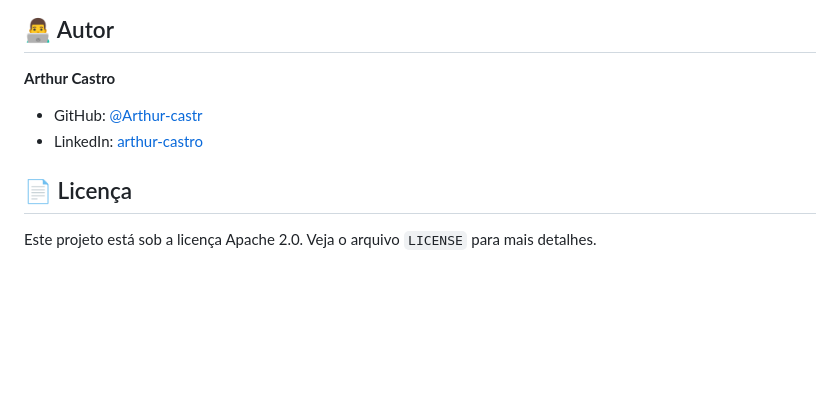
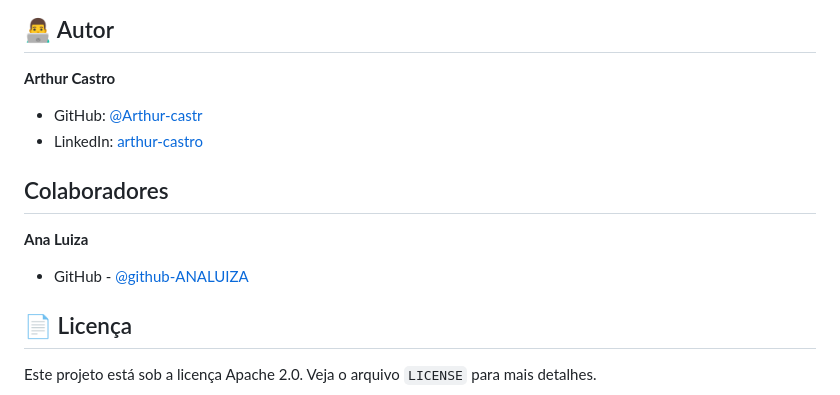
Before and after one commit to Arthur-castr/trilha-SI, a Markdown page: README.md, the part around the change. Rendered like a GitHub page; blank space fills up the shorter version.

Commit message:
Update README.md
colaboradores 01

```diff
--- a/README.md
+++ b/README.md
@@ -91,6 +91,12 @@ Se você tem uma sugestão para melhorar o projeto, por favor, faça um fork do
 * GitHub: [@Arthur-castr](https://github.com/Arthur-castr)
 * LinkedIn: [arthur-castro](https://www.linkedin.com/in/arthur-castro-46b675245/)
 
+## Colaboradores
+
+**Ana Luiza**
+
+* GitHub - [@github-ANALUIZA](https://github.com/ana-luiza-code)
+
 ## 📄 Licença
 
 Este projeto está sob a licença Apache 2.0. Veja o arquivo `LICENSE` para mais detalhes.
```
